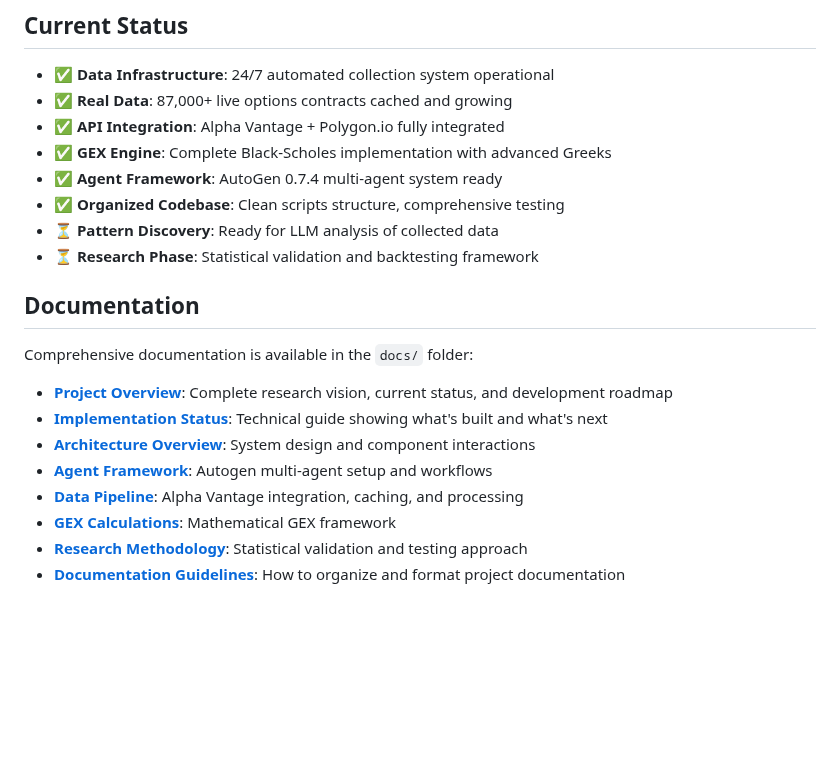
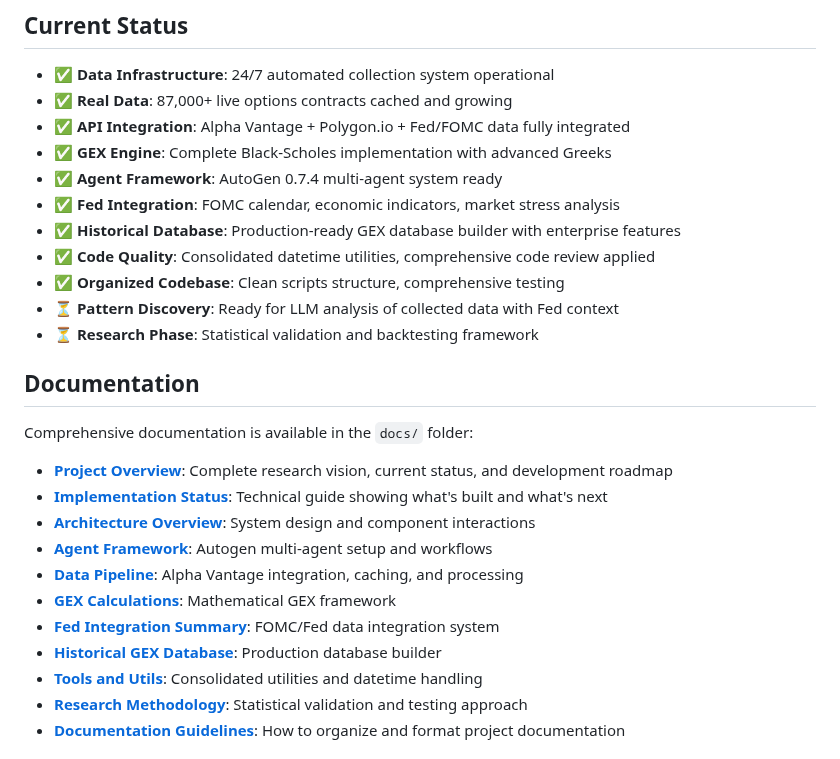
Before and after one commit to iAmGiG/gex-llm-patterns, a Markdown page: README.md, the part around one of its changes. Rendered like a GitHub page; blank space fills up the shorter version.

```diff
--- a/README.md
+++ b/README.md
@@ -140,11 +148,14 @@ python scripts/analysis/explain_options_data.py
 
 - ✅ **Data Infrastructure**: 24/7 automated collection system operational
 - ✅ **Real Data**: 87,000+ live options contracts cached and growing
-- ✅ **API Integration**: Alpha Vantage + Polygon.io fully integrated
+- ✅ **API Integration**: Alpha Vantage + Polygon.io + Fed/FOMC data fully integrated
 - ✅ **GEX Engine**: Complete Black-Scholes implementation with advanced Greeks
 - ✅ **Agent Framework**: AutoGen 0.7.4 multi-agent system ready
+- ✅ **Fed Integration**: FOMC calendar, economic indicators, market stress analysis
+- ✅ **Historical Database**: Production-ready GEX database builder with enterprise features
+- ✅ **Code Quality**: Consolidated datetime utilities, comprehensive code review applied
 - ✅ **Organized Codebase**: Clean scripts structure, comprehensive testing
-- ⏳ **Pattern Discovery**: Ready for LLM analysis of collected data
+- ⏳ **Pattern Discovery**: Ready for LLM analysis of collected data with Fed context
 - ⏳ **Research Phase**: Statistical validation and backtesting framework
 
 ## Documentation
@@ -157,6 +168,9 @@ Comprehensive documentation is available in the `docs/` folder:
 - **[Agent Framework](docs/agents/agent_framework.md)**: Autogen multi-agent setup and workflows
 - **[Data Pipeline](docs/technical/data_pipeline.md)**: Alpha Vantage integration, caching, and processing
 - **[GEX Calculations](docs/technical/gex_calculations.md)**: Mathematical GEX framework
+- **[Fed Integration Summary](docs/technical/fed_integration_summary.md)**: FOMC/Fed data integration system
+- **[Historical GEX Database](docs/technical/historical_gex_database_implementation.md)**: Production database builder
+- **[Tools and Utils](docs/technical/tools_and_utils.md)**: Consolidated utilities and datetime handling
 - **[Research Methodology](docs/research/research_methodology.md)**: Statistical validation and testing approach
 - **[Documentation Guidelines](docs/README.md)**: How to organize and format project documentation
 
```
Also changed, not shown: other parts of README.md (+13 -5 lines).
